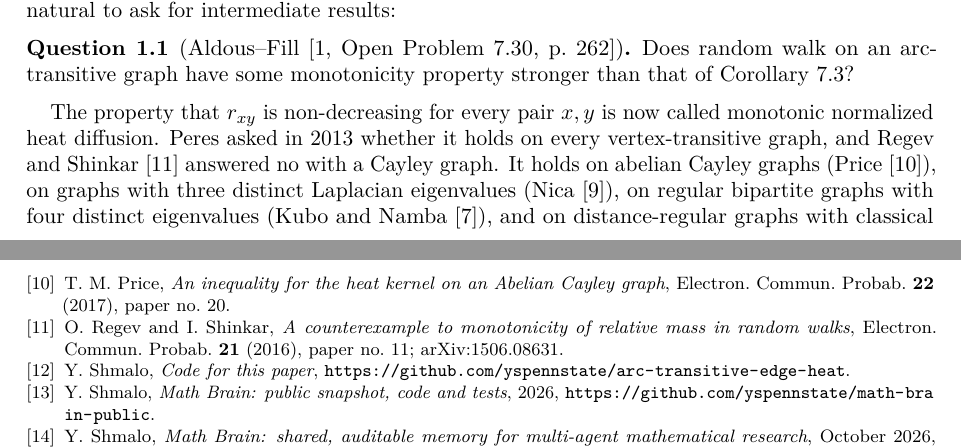
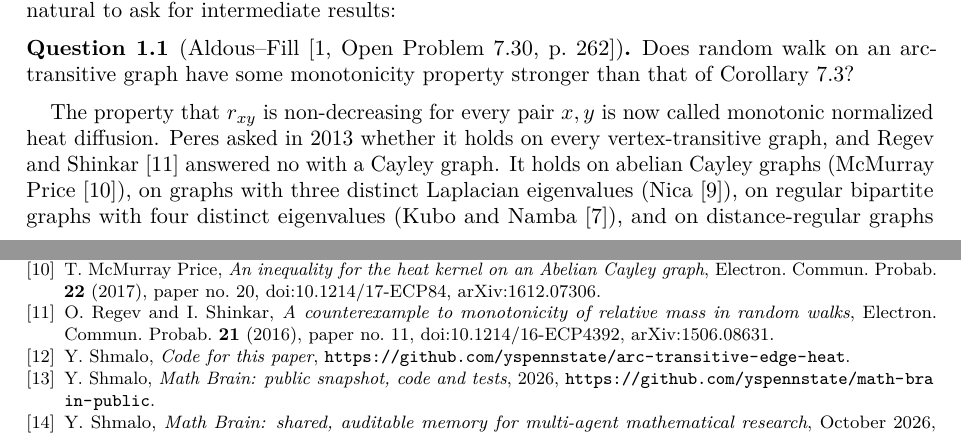
Before and after one commit to yspennstate/arc-transitive-edge-heat, a LaTeX paper (paper/main.tex): two parts of pages 1 and 6 of 6, joined at a grey line, cut so that both start at the same text. Compiled offline with pdfLaTeX.

Commit message:
Update references [skip ci]

```diff
--- a/paper/main.tex
+++ b/paper/main.tex
@@ -55,7 +55,7 @@ Aldous and Fill~\cite[Section~7.1.3, Corollary~7.3, p.~241]{AF} show that for a
 Does random walk on an arc-transitive graph have some monotonicity property stronger than that of Corollary~7.3?
 \end{question}
 
-The property that $r_{xy}$ is non-decreasing for every pair $x,y$ is now called monotonic normalized heat diffusion. Peres asked in 2013 whether it holds on every vertex-transitive graph, and Regev and Shinkar~\cite{RS} answered no with a Cayley graph. It holds on abelian Cayley graphs (Price~\cite{Pr}), on graphs with three distinct Laplacian eigenvalues (Nica~\cite{Ni}), on regular bipartite graphs with four distinct eigenvalues (Kubo and Namba~\cite{KN}), and on distance-regular graphs with classical parameters of diameter~$3$ (Liu and Zhang~\cite{LZ}). The theorems below give such a property at distance one, for a class containing the arc-transitive graphs.
+The property that $r_{xy}$ is non-decreasing for every pair $x,y$ is now called monotonic normalized heat diffusion. Peres asked in 2013 whether it holds on every vertex-transitive graph, and Regev and Shinkar~\cite{RS} answered no with a Cayley graph. It holds on abelian Cayley graphs (McMurray Price~\cite{Pr}), on graphs with three distinct Laplacian eigenvalues (Nica~\cite{Ni}), on regular bipartite graphs with four distinct eigenvalues (Kubo and Namba~\cite{KN}), and on distance-regular graphs with classical parameters of diameter~$3$ (Liu and Zhang~\cite{LZ}). The theorems below give such a property at distance one, for a class containing the arc-transitive graphs.
 
 \begin{definition}
 The graph $G$ is \emph{$1$-walk-regular} if for every $k\ge0$ the diagonal entries of $A^k$ are all equal and the entries $(A^k)_{xy}$ with $xy\in E$ are all equal.
@@ -217,2 +213,0 @@ The paper is part of the Math Brain project, whose public repository is \url{htt
-\bibitem{Pr} T.~M.~Price, \emph{An inequality for the heat kernel on an Abelian Cayley graph}, Electron.\ Commun.\ Probab.\ \textbf{22} (2017), paper no.~20.
-\bibitem{RS} O.~Regev and I.~Shinkar, \emph{A counterexample to monotonicity of relative mass in random walks}, Electron.\ Commun.\ Probab.\ \textbf{21} (2016), paper no.~11; arXiv:1506.08631.
@@ -219,3 +217,5 @@ The paper is part of the Math Brain project, whose public repository is \url{htt
+\bibitem{Pr} T.~McMurray Price, \emph{An inequality for the heat kernel on an Abelian Cayley graph}, Electron.\ Commun.\ Probab.\ \textbf{22} (2017), paper no.~20, doi:10.1214/17-ECP84, arXiv:1612.07306.
+\bibitem{RS} O.~Regev and I.~Shinkar, \emph{A counterexample to monotonicity of relative mass in random walks}, Electron.\ Commun.\ Probab.\ \textbf{21} (2016), paper no.~11, doi:10.1214/16-ECP4392, arXiv:1506.08631.
 \bibitem{code} Y.~Shmalo, \emph{Code for this paper}, \url{https://github.com/yspennstate/arc-transitive-edge-heat}.
 \bibitem{MathBrainRepo} Y.~Shmalo, \emph{Math Brain: public snapshot, code and tests}, 2026, \url{https://github.com/yspennstate/math-brain-public}.
 
```
Also changed, not shown: paper/main.pdf, paper/main.tex (10 more changed lines).
